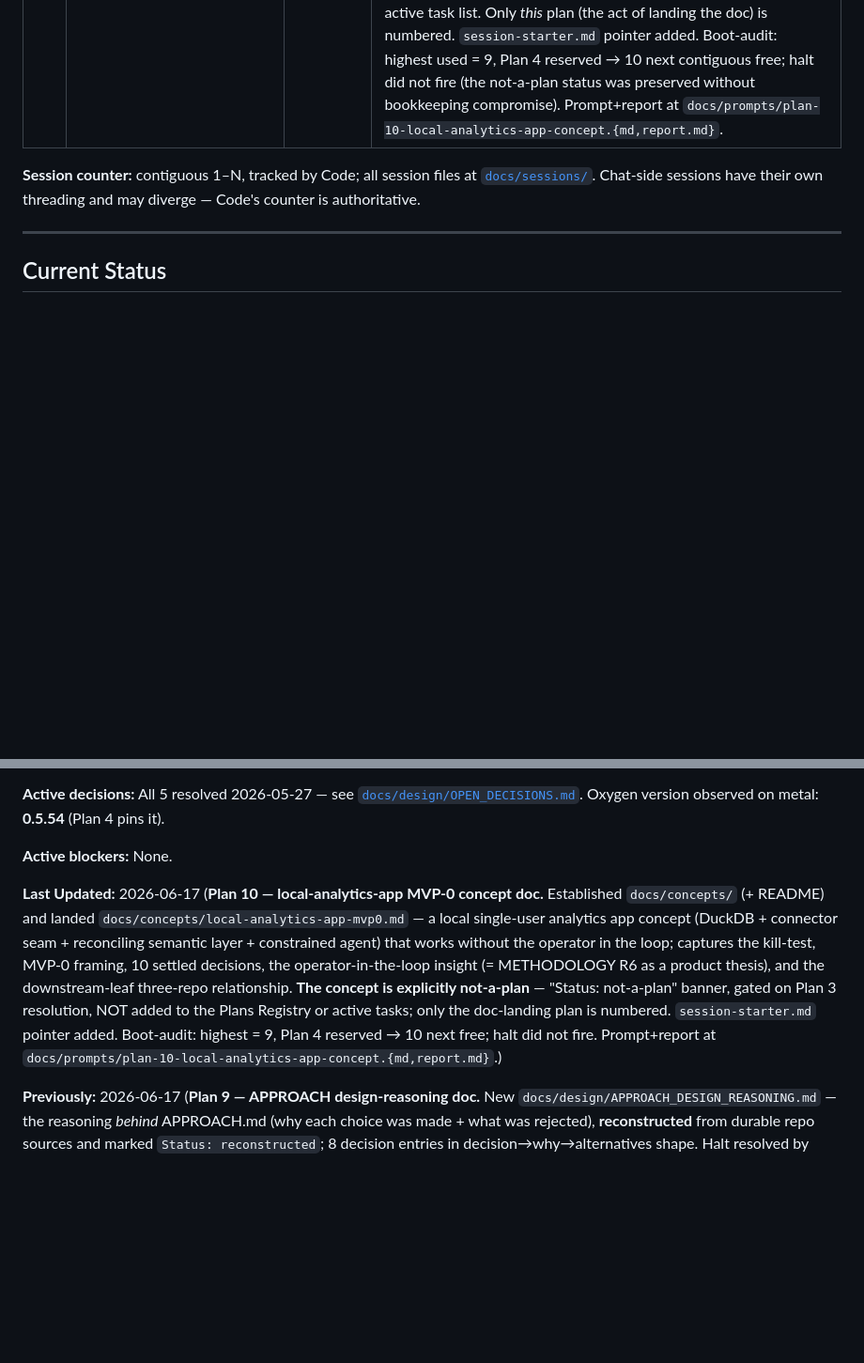
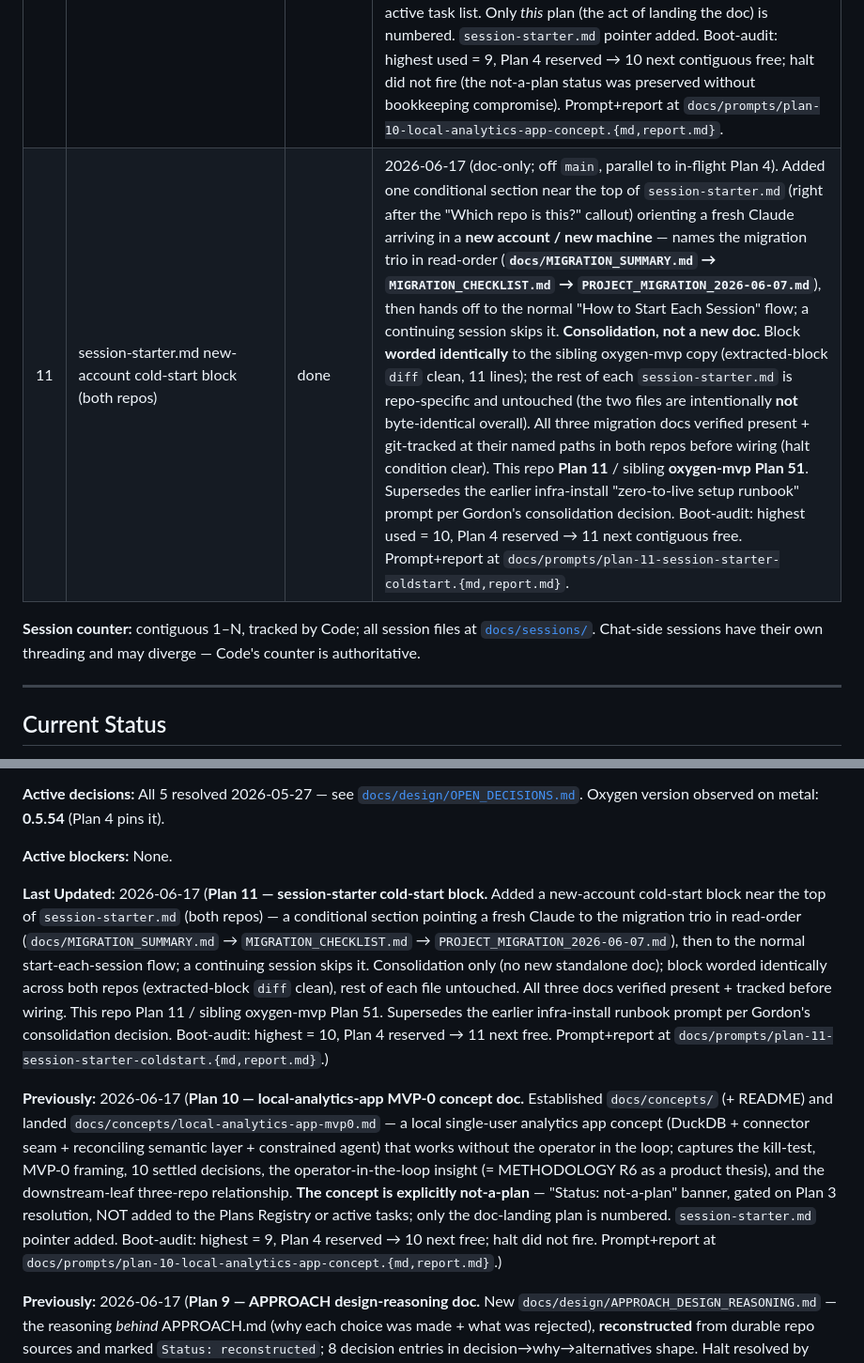
Before and after one commit to ironmonkey88/stack-in-a-box, a Markdown page: LOG.md, 2 parts joined by grey strips. Shown at 94% size. GitHub-like rendering; blank space fills up the shorter version.

Commit message:
Plan 11: LOG.md + TASKS.md — record session-starter cold-start block
Plans Registry row + Last Updated bump in LOG.md; Next Focus Plan 11 block +
Plans Registry row in TASKS.md. Sibling lands as oxygen-mvp Plan 51.

Co-Authored-By: Claude Opus 4.8 <noreply@anthropic.com>

```diff
--- a/LOG.md
+++ b/LOG.md
@@ -19,6 +19,7 @@
 | 8 | Project migration summary (both repos) | done | 2026-06-17 (doc-only; off `main`, parallel to in-flight Plan 4). New `docs/MIGRATION_SUMMARY.md` — cold-start handoff for resuming the project in a fresh Claude Chat / new account; captures working agreements, in-flight state, deferred decisions + reasoning, repo locations + stack, first-session checklist. **Byte-identical body in both repos** (`shasum` `e44f3c1fc895a3aec8f61f5bac57d92e375461ec`) at the same altitude as APPROACH.md — this repo **Plan 8** / sibling **oxygen-mvp Plan 50**. Body transcribed verbatim from the prompt (point-in-time snapshot 2026-06-17; forward-looking "verify against LOG.md" lines for the next Chat left as-is). `session-starter.md` "Key Files to Know" pointer added (adapted to this repo's table). Slot resolved by boot-audit: highest used = 7, Plan 4 reserved/in-flight → 8 next contiguous free; halt did not fire. Prompt+report at `docs/prompts/plan-08-migration-summary.{md,report.md}`. |
 | 9 | APPROACH design-reasoning ("breadcrumbs") doc | done | 2026-06-17 (doc-only; off `main`, parallel to in-flight Plan 4). New `docs/design/APPROACH_DESIGN_REASONING.md` — the reasoning *behind* APPROACH.md (why each choice was made + what was rejected), **reconstructed** (not transcribed) from durable repo sources: APPROACH.md, the `plan-05` prompt+report, METHODOLOGY R5–R8 + Origin/Sync rows, the PHILOSOPHY creed sections, and oxygen-mvp Plan 48/49 rows. Carries a `Status: reconstructed` note + source list; 8 decision entries in decision→why→alternatives shape. **Halt condition resolved (Gordon's call):** the byte-identical-APPROACH.md constraint — chose **option (a)**, add the one-line provenance footer to **both** repos' APPROACH.md to preserve byte-identity (the doc stays single-home here; only the pointer duplicates). Footer `shasum` match confirmed `c6e27ce1aa8ee8e6e8559cb156ddbd5b7ef230cc`; oxygen-mvp side landed as a small mirror PR (not a numbered oxygen-mvp plan). One entry (capability-to-scope law) carries a sourcing note flagging the control-theory/hardware-abstraction breadth as design-session reasoning not fully recoverable from the core docs — surfaced, not invented. `session-starter.md` pointer added. Slot resolved by boot-audit: highest used = 8, Plan 4 reserved → 9 next contiguous free; halt did not fire. Prompt+report at `docs/prompts/plan-09-approach-design-reasoning.{md,report.md}`. |
 | 10 | Land the local-analytics-app MVP-0 **concept** doc | done | 2026-06-17 (doc-only; off `main`, parallel to in-flight Plan 4). Established new `docs/concepts/` (+ `README.md`) as the home for future-product / downstream-leaf concepts, and landed its first inhabitant `docs/concepts/local-analytics-app-mvp0.md` — a local single-user analytics app (DuckDB + connector seam + reconciling semantic layer + constrained agent) whose thesis is that it works without the operator in the loop. Captures the one-line concept + target user + kill-test (persistence / multi-source reconciliation / repeatability), the MVP-0 framing, all 10 settled design decisions, the operator-in-the-loop insight (= METHODOLOGY R6 as a whole-product thesis), and the downstream-leaf three-repo relationship. **The documented concept is explicitly not-a-plan** — it carries a "Status: not-a-plan" banner, is gated on stack-in-a-box Plan 3 being fully resolved, and is **not** added to this registry or the active task list. Only *this* plan (the act of landing the doc) is numbered. `session-starter.md` pointer added. Boot-audit: highest used = 9, Plan 4 reserved → 10 next contiguous free; halt did not fire (the not-a-plan status was preserved without bookkeeping compromise). Prompt+report at `docs/prompts/plan-10-local-analytics-app-concept.{md,report.md}`. |
+| 11 | session-starter.md new-account cold-start block (both repos) | done | 2026-06-17 (doc-only; off `main`, parallel to in-flight Plan 4). Added one conditional section near the top of `session-starter.md` (right after the "Which repo is this?" callout) orienting a fresh Claude arriving in a **new account / new machine** — names the migration trio in read-order (**`docs/MIGRATION_SUMMARY.md` → `MIGRATION_CHECKLIST.md` → `PROJECT_MIGRATION_2026-06-07.md`**), then hands off to the normal "How to Start Each Session" flow; a continuing session skips it. **Consolidation, not a new doc.** Block **worded identically** to the sibling oxygen-mvp copy (extracted-block `diff` clean, 11 lines); the rest of each `session-starter.md` is repo-specific and untouched (the two files are intentionally **not** byte-identical overall). All three migration docs verified present + git-tracked at their named paths in both repos before wiring (halt condition clear). This repo **Plan 11** / sibling **oxygen-mvp Plan 51**. Supersedes the earlier infra-install "zero-to-live setup runbook" prompt per Gordon's consolidation decision. Boot-audit: highest used = 10, Plan 4 reserved → 11 next contiguous free. Prompt+report at `docs/prompts/plan-11-session-starter-coldstart.{md,report.md}`. |
 
 **Session counter:** contiguous 1–N, tracked by Code; all session files at [`docs/sessions/`](docs/sessions/). Chat-side sessions have their own threading and may diverge — Code's counter is authoritative.
 
@@ -32,7 +33,9 @@
 
 **Active blockers:** None.
 
-**Last Updated:** 2026-06-17 (**Plan 10 — local-analytics-app MVP-0 concept doc.** Established `docs/concepts/` (+ README) and landed `docs/concepts/local-analytics-app-mvp0.md` — a local single-user analytics app concept (DuckDB + connector seam + reconciling semantic layer + constrained agent) that works without the operator in the loop; captures the kill-test, MVP-0 framing, 10 settled decisions, the operator-in-the-loop insight (= METHODOLOGY R6 as a product thesis), and the downstream-leaf three-repo relationship. **The concept is explicitly not-a-plan** — "Status: not-a-plan" banner, gated on Plan 3 resolution, NOT added to the Plans Registry or active tasks; only the doc-landing plan is numbered. `session-starter.md` pointer added. Boot-audit: highest = 9, Plan 4 reserved → 10 next free; halt did not fire. Prompt+report at `docs/prompts/plan-10-local-analytics-app-concept.{md,report.md}`.)
+**Last Updated:** 2026-06-17 (**Plan 11 — session-starter cold-start block.** Added a new-account cold-start block near the top of `session-starter.md` (both repos) — a conditional section pointing a fresh Claude to the migration trio in read-order (`docs/MIGRATION_SUMMARY.md` → `MIGRATION_CHECKLIST.md` → `PROJECT_MIGRATION_2026-06-07.md`), then to the normal start-each-session flow; a continuing session skips it. Consolidation only (no new standalone doc); block worded identically across both repos (extracted-block `diff` clean), rest of each file untouched. All three docs verified present + tracked before wiring. This repo Plan 11 / sibling oxygen-mvp Plan 51. Supersedes the earlier infra-install runbook prompt per Gordon's consolidation decision. Boot-audit: highest = 10, Plan 4 reserved → 11 next free. Prompt+report at `docs/prompts/plan-11-session-starter-coldstart.{md,report.md}`.)
+
+**Previously:** 2026-06-17 (**Plan 10 — local-analytics-app MVP-0 concept doc.** Established `docs/concepts/` (+ README) and landed `docs/concepts/local-analytics-app-mvp0.md` — a local single-user analytics app concept (DuckDB + connector seam + reconciling semantic layer + constrained agent) that works without the operator in the loop; captures the kill-test, MVP-0 framing, 10 settled decisions, the operator-in-the-loop insight (= METHODOLOGY R6 as a product thesis), and the downstream-leaf three-repo relationship. **The concept is explicitly not-a-plan** — "Status: not-a-plan" banner, gated on Plan 3 resolution, NOT added to the Plans Registry or active tasks; only the doc-landing plan is numbered. `session-starter.md` pointer added. Boot-audit: highest = 9, Plan 4 reserved → 10 next free; halt did not fire. Prompt+report at `docs/prompts/plan-10-local-analytics-app-concept.{md,report.md}`.)
 
 **Previously:** 2026-06-17 (**Plan 9 — APPROACH design-reasoning doc.** New `docs/design/APPROACH_DESIGN_REASONING.md` — the reasoning *behind* APPROACH.md (why each choice was made + what was rejected), **reconstructed** from durable repo sources and marked `Status: reconstructed`; 8 decision entries in decision→why→alternatives shape. Halt resolved by Gordon: provenance footer added to **both** repos' APPROACH.md to preserve byte-identity (`shasum` `c6e27ce…`), with the design-reasoning doc itself single-home here; oxygen-mvp got a small mirror PR. One entry (capability-to-scope law) flags its control-theory/hardware-abstraction breadth as design-session reasoning not fully recoverable from the core docs. `session-starter.md` pointer added. Boot-audit: highest = 8, Plan 4 reserved → 9 next free. Prompt+report at `docs/prompts/plan-09-approach-design-reasoning.{md,report.md}`.)
 
```
Also changed, not shown: TASKS.md (+3 -0 lines).
